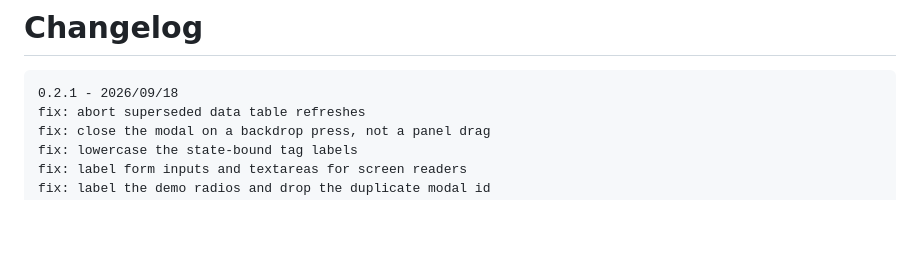
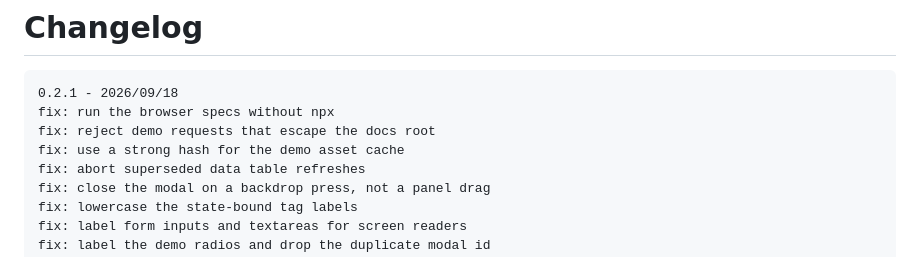
Before and after one commit to goinfinite/ui, a Markdown page: CHANGELOG.md, the part around the change. GitHub-like rendering; blank space fills up the shorter version.

Commit message:
docs: record the security fixes in the changelog

````diff
--- a/CHANGELOG.md
+++ b/CHANGELOG.md
@@ -2,6 +2,9 @@
 
 ```log
 0.2.1 - 2026/09/18
+fix: run the browser specs without npx
+fix: reject demo requests that escape the docs root
+fix: use a strong hash for the demo asset cache
 fix: abort superseded data table refreshes
 fix: close the modal on a backdrop press, not a panel drag
 fix: lowercase the state-bound tag labels
````
